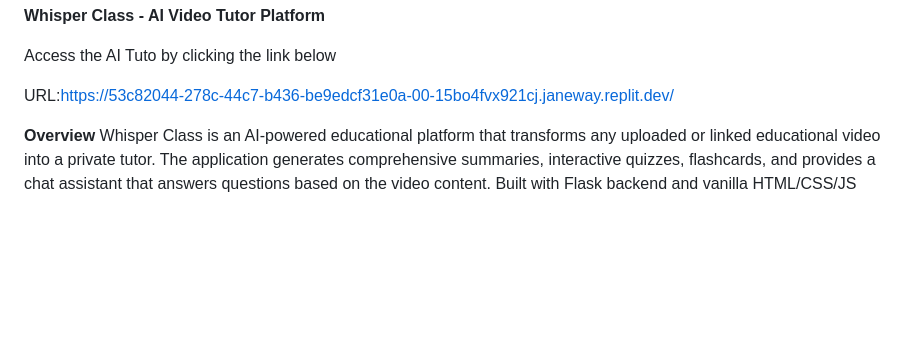
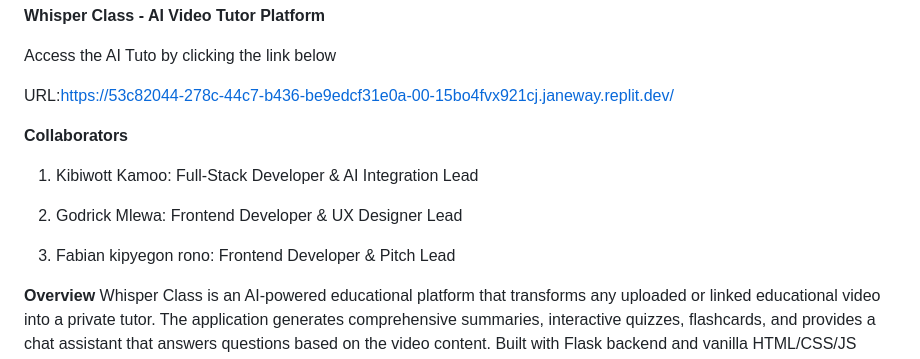
Before and after one commit to Thegenarator/WisperClass_AI, a Markdown page: README.md, the part around the change. Drawn GitHub-style; blank space fills up the shorter version.

```diff
--- a/README.md
+++ b/README.md
@@ -4,6 +4,15 @@
 Access the AI Tuto by clicking the link below
 
 URL:https://53c82044-278c-44c7-b436-be9edcf31e0a-00-15bo4fvx921cj.janeway.replit.dev/
+
+
+**Collaborators**
+
+1. Kibiwott Kamoo: Full-Stack Developer & AI Integration Lead
+
+2. Godrick Mlewa: Frontend Developer & UX Designer Lead
+
+3. Fabian kipyegon rono: Frontend Developer & Pitch Lead
 
 
 
```
